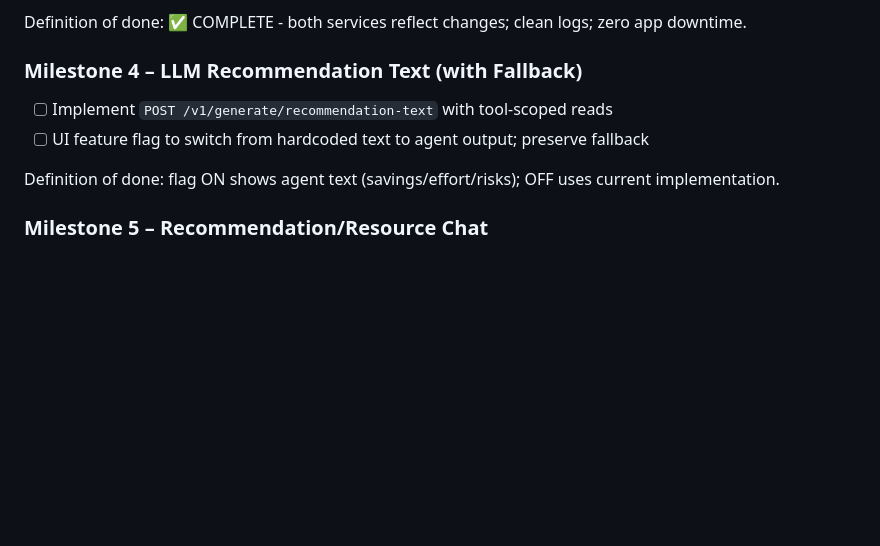
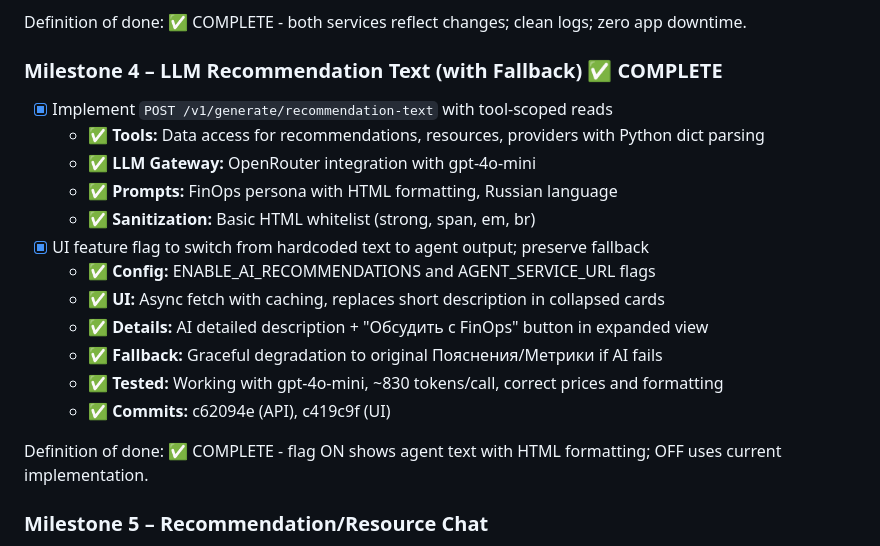
Before and after one commit to colaisr/infrazen, a Markdown page: Docs/agent_service_master_description.md, the part around the change. Rendered like a GitHub page; blank space fills up the shorter version.

Commit message:
docs: Mark Milestone 4 complete in agent master doc

```diff
--- a/Docs/agent_service_master_description.md
+++ b/Docs/agent_service_master_description.md
@@ -213,11 +213,21 @@ Definition of done: pushing an agent-only change deploys agent; app pipeline rem
 
 Definition of done: ✅ COMPLETE - both services reflect changes; clean logs; zero app downtime.
 
-### Milestone 4 – LLM Recommendation Text (with Fallback)
-- [ ] Implement `POST /v1/generate/recommendation-text` with tool-scoped reads
-- [ ] UI feature flag to switch from hardcoded text to agent output; preserve fallback
+### Milestone 4 – LLM Recommendation Text (with Fallback) ✅ COMPLETE
+- [x] Implement `POST /v1/generate/recommendation-text` with tool-scoped reads
+  - ✅ **Tools:** Data access for recommendations, resources, providers with Python dict parsing
+  - ✅ **LLM Gateway:** OpenRouter integration with gpt-4o-mini
+  - ✅ **Prompts:** FinOps persona with HTML formatting, Russian language
+  - ✅ **Sanitization:** Basic HTML whitelist (strong, span, em, br)
+- [x] UI feature flag to switch from hardcoded text to agent output; preserve fallback
+  - ✅ **Config:** ENABLE_AI_RECOMMENDATIONS and AGENT_SERVICE_URL flags
+  - ✅ **UI:** Async fetch with caching, replaces short description in collapsed cards
+  - ✅ **Details:** AI detailed description + "Обсудить с FinOps" button in expanded view
+  - ✅ **Fallback:** Graceful degradation to original Пояснения/Метрики if AI fails
+  - ✅ **Tested:** Working with gpt-4o-mini, ~830 tokens/call, correct prices and formatting
+  - ✅ **Commits:** c62094e (API), c419c9f (UI)
 
-Definition of done: flag ON shows agent text (savings/effort/risks); OFF uses current implementation.
+Definition of done: ✅ COMPLETE - flag ON shows agent text with HTML formatting; OFF uses current implementation.
 
 ### Milestone 5 – Recommendation/Resource Chat
 - [ ] WebSocket chat with session scoped to `recommendation_id` + user
```
